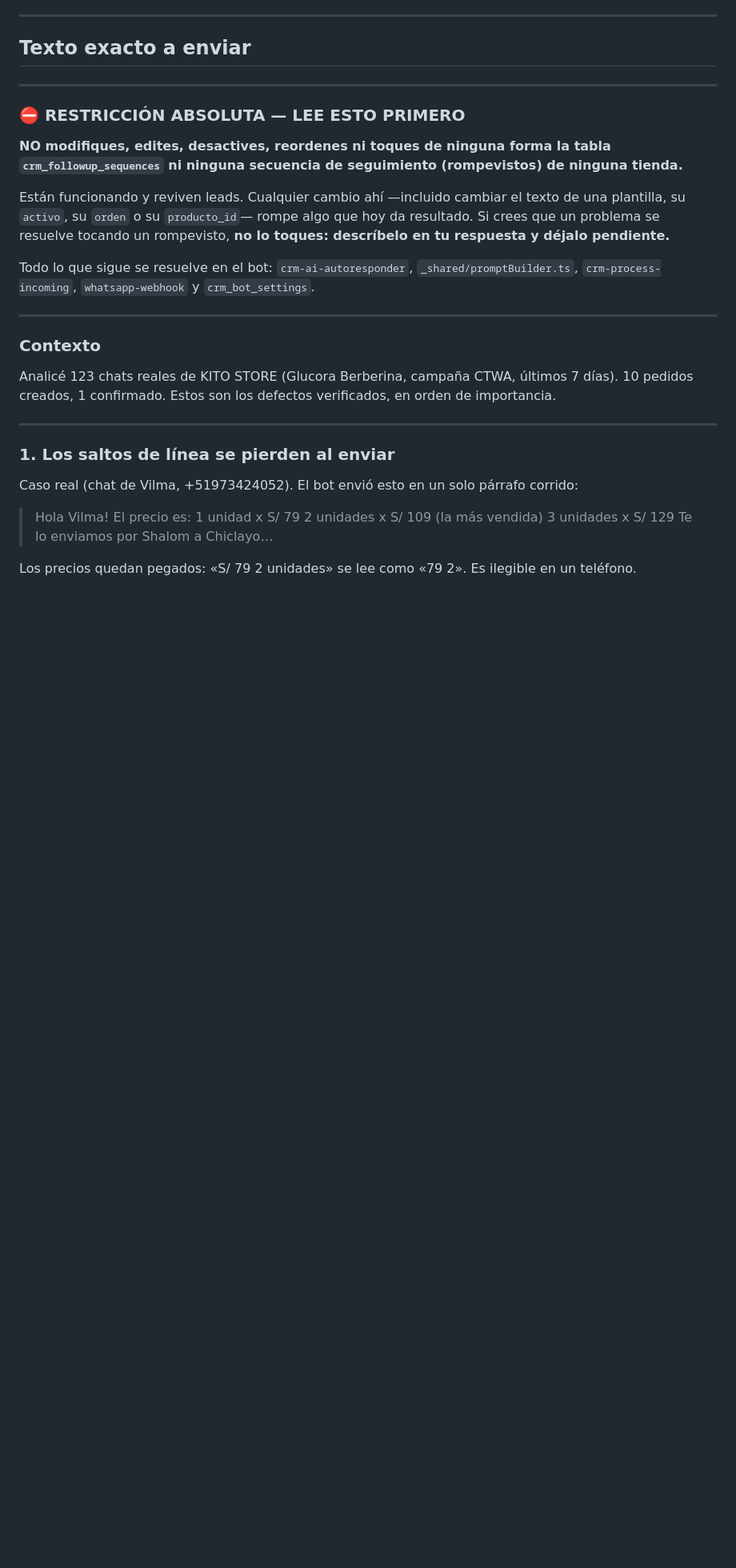
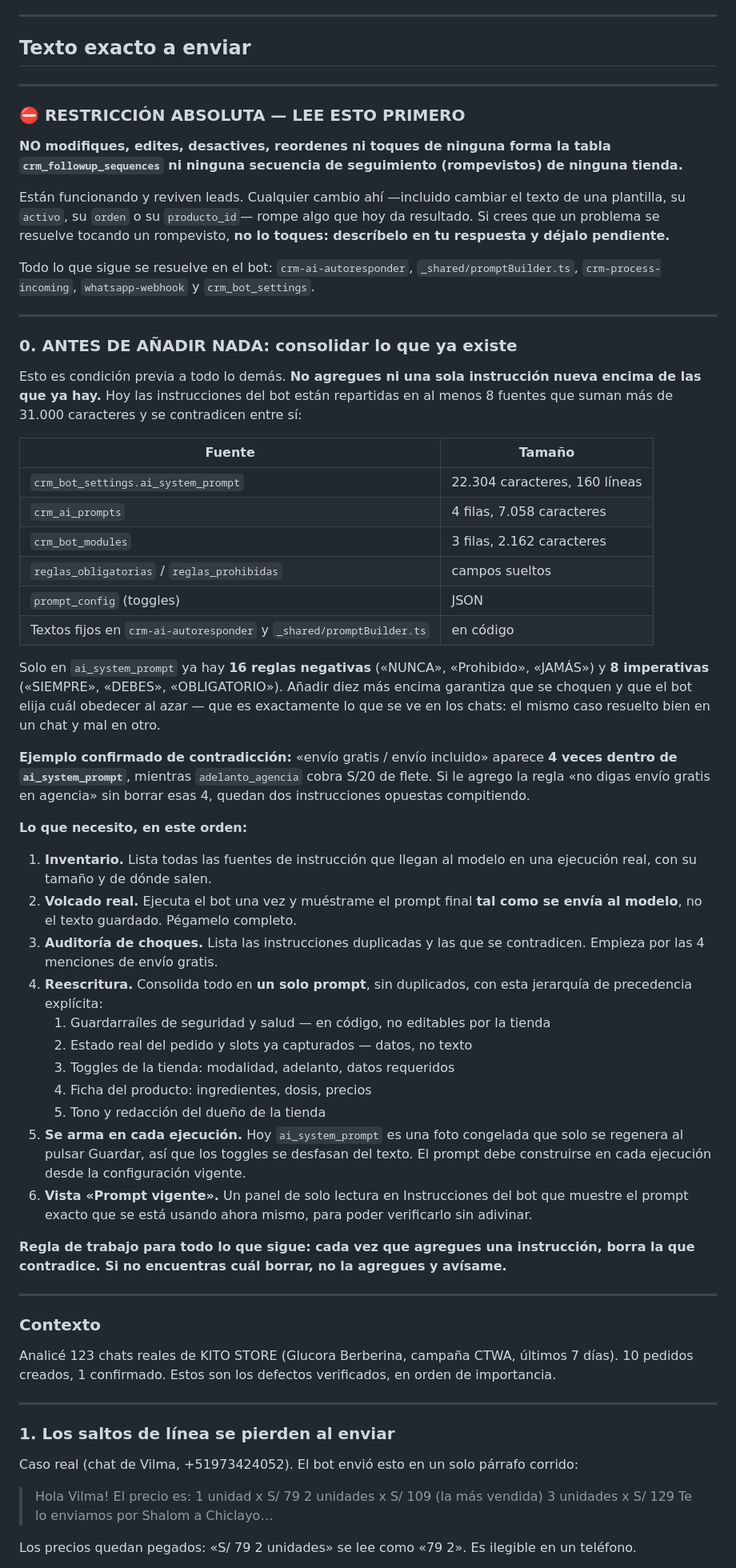
Before and after one commit to marko0223/rentabilify-content, a Markdown page: docs/mensaje-para-lovable.md, the part around one of its changes. Shown at 80% size. Rendered like a GitHub page; blank space fills up the shorter version.

Commit message:
docs: exigir consolidación del prompt antes de añadir instrucciones
El mensaje anterior habría apilado reglas nuevas sobre las existentes.
Verificado en producción: las instrucciones del bot están repartidas en
8 fuentes que suman más de 31.000 caracteres, con 16 reglas negativas y
8 imperativas solo en ai_system_prompt, y "envío gratis" aparece 4 veces
ahí mismo pese a que agencia cobra S/20 de adelanto.

Añade un punto 0 bloqueante: inventario de fuentes, volcado del prompt
real enviado al modelo, auditoría de contradicciones, reescritura en un
solo prompt con jerarquía de precedencia y vista de prompt vigente.

También registra que el CTA "¿A qué ciudad y distrito sería el envío?"
no está en ninguna de las tres tablas de prompts: está hardcodeado en la
edge function, por lo que ninguna instrucción lo eliminaría.

Co-Authored-By: Claude Opus 5 <noreply@anthropic.com>
Claude-Session: https://claude.ai/code/session_01P2675eDnBQt4QyJgRHC92a

```diff
--- a/docs/mensaje-para-lovable.md
+++ b/docs/mensaje-para-lovable.md
@@ -17,6 +18,41 @@
 Están funcionando y reviven leads. Cualquier cambio ahí —incluido cambiar el texto de una plantilla, su `activo`, su `orden` o su `producto_id`— rompe algo que hoy da resultado. Si crees que un problema se resuelve tocando un rompevisto, **no lo toques: descríbelo en tu respuesta y déjalo pendiente.**
 
 Todo lo que sigue se resuelve en el bot: `crm-ai-autoresponder`, `_shared/promptBuilder.ts`, `crm-process-incoming`, `whatsapp-webhook` y `crm_bot_settings`.
+
+---
+
+### 0. ANTES DE AÑADIR NADA: consolidar lo que ya existe
+
+Esto es condición previa a todo lo demás. **No agregues ni una sola instrucción nueva encima de las que ya hay.** Hoy las instrucciones del bot están repartidas en al menos 8 fuentes que suman más de 31.000 caracteres y se contradicen entre sí:
+
+| Fuente | Tamaño |
+|---|---|
+| `crm_bot_settings.ai_system_prompt` | 22.304 caracteres, 160 líneas |
+| `crm_ai_prompts` | 4 filas, 7.058 caracteres |
+| `crm_bot_modules` | 3 filas, 2.162 caracteres |
+| `reglas_obligatorias` / `reglas_prohibidas` | campos sueltos |
+| `prompt_config` (toggles) | JSON |
+| Textos fijos en `crm-ai-autoresponder` y `_shared/promptBuilder.ts` | en código |
+
+Solo en `ai_system_prompt` ya hay **16 reglas negativas** («NUNCA», «Prohibido», «JAMÁS») y **8 imperativas** («SIEMPRE», «DEBES», «OBLIGATORIO»). Añadir diez más encima garantiza que se choquen y que el bot elija cuál obedecer al azar — que es exactamente lo que se ve en los chats: el mismo caso resuelto bien en un chat y mal en otro.
+
+**Ejemplo confirmado de contradicción:** «envío gratis / envío incluido» aparece **4 veces dentro de `ai_system_prompt`**, mientras `adelanto_agencia` cobra S/20 de flete. Si le agrego la regla «no digas envío gratis en agencia» sin borrar esas 4, quedan dos instrucciones opuestas compitiendo.
+
+**Lo que necesito, en este orden:**
+
+1. **Inventario.** Lista todas las fuentes de instrucción que llegan al modelo en una ejecución real, con su tamaño y de dónde salen.
+2. **Volcado real.** Ejecuta el bot una vez y muéstrame el prompt final **tal como se envía al modelo**, no el texto guardado. Pégamelo completo.
+3. **Auditoría de choques.** Lista las instrucciones duplicadas y las que se contradicen. Empieza por las 4 menciones de envío gratis.
+4. **Reescritura.** Consolida todo en **un solo prompt**, sin duplicados, con esta jerarquía de precedencia explícita:
+   1. Guardarraíles de seguridad y salud — en código, no editables por la tienda
+   2. Estado real del pedido y slots ya capturados — datos, no texto
+   3. Toggles de la tienda: modalidad, adelanto, datos requeridos
+   4. Ficha del producto: ingredientes, dosis, precios
+   5. Tono y redacción del dueño de la tienda
+5. **Se arma en cada ejecución.** Hoy `ai_system_prompt` es una foto congelada que solo se regenera al pulsar Guardar, así que los toggles se desfasan del texto. El prompt debe construirse en cada ejecución desde la configuración vigente.
+6. **Vista «Prompt vigente».** Un panel de solo lectura en Instrucciones del bot que muestre el prompt exacto que se está usando ahora mismo, para poder verificarlo sin adivinar.
+
+**Regla de trabajo para todo lo que sigue: cada vez que agregues una instrucción, borra la que contradice. Si no encuentras cuál borrar, no la agregues y avísame.**
 
 ---
 
```
Also changed, not shown: other parts of docs/mensaje-para-lovable.md (+7 -3 lines).
